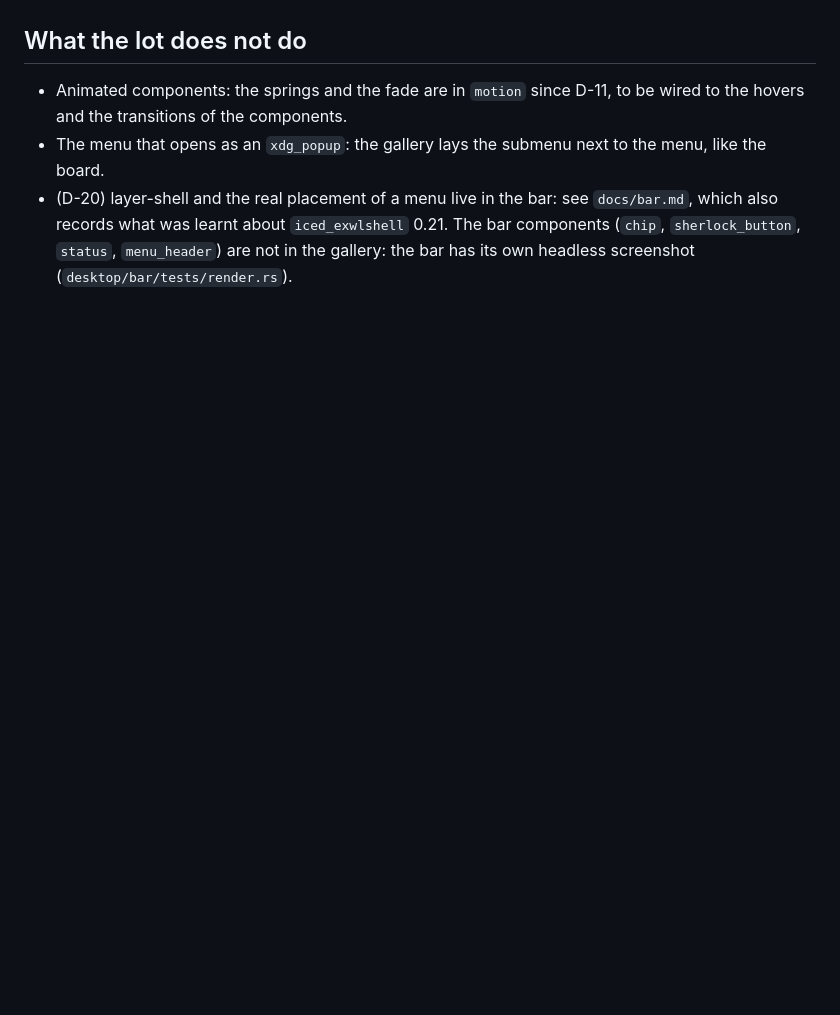
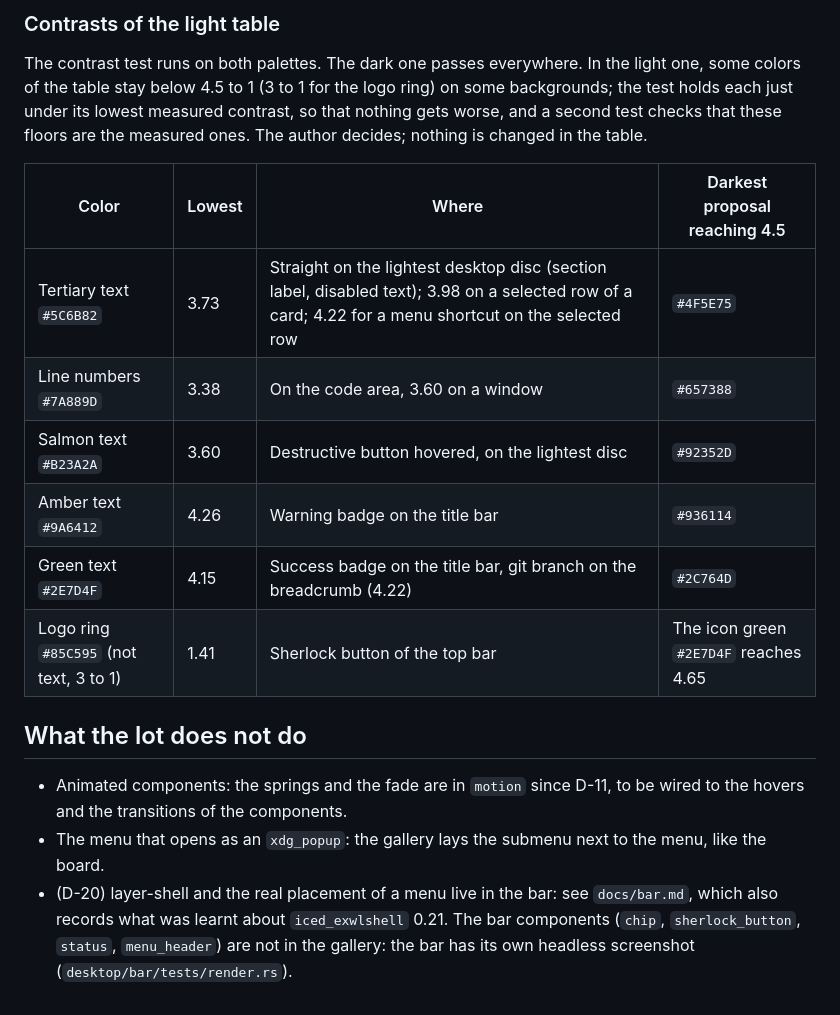
Before and after one commit to dodolereporter/sherlockOs, a Markdown page: docs/sherlock-ui.md, the part around one of its changes. GitHub-like rendering; blank space fills up the shorter version.

Commit message:
D-05: add the light palette, the appearance file and live theme switching

```diff
--- a/docs/sherlock-ui.md
+++ b/docs/sherlock-ui.md
@@ -327,3 +359,20 @@ looked at. A pixel-exact comparison would fail the CI at the slightest rendering
+### Contrasts of the light table
+
+The contrast test runs on both palettes. The dark one passes everywhere. In the light one,
+some colors of the table stay below 4.5 to 1 (3 to 1 for the logo ring) on some backgrounds;
+the test holds each just under its lowest measured contrast, so that nothing gets worse, and a
+second test checks that these floors are the measured ones. The author decides; nothing is
+changed in the table.
+
+| Color | Lowest | Where | Darkest proposal reaching 4.5 |
+| --- | --- | --- | --- |
+| Tertiary text `#5C6B82` | 3.73 | Straight on the lightest desktop disc (section label, disabled text); 3.98 on a selected row of a card; 4.22 for a menu shortcut on the selected row | `#4F5E75` |
+| Line numbers `#7A889D` | 3.38 | On the code area, 3.60 on a window | `#657388` |
+| Salmon text `#B23A2A` | 3.60 | Destructive button hovered, on the lightest disc | `#92352D` |
+| Amber text `#9A6412` | 4.26 | Warning badge on the title bar | `#936114` |
+| Green text `#2E7D4F` | 4.15 | Success badge on the title bar, git branch on the breadcrumb (4.22) | `#2C764D` |
+| Logo ring `#85C595` (not text, 3 to 1) | 1.41 | Sherlock button of the top bar | The icon green `#2E7D4F` reaches 4.65 |
+
 ## What the lot does not do
 
 - Animated components: the springs and the fade are in `motion` since D-11, to be wired to the
```
Also changed, not shown: other parts of docs/sherlock-ui.md (+32 -0 lines), docs/adr/0018-light-theme-and-live-switching.md (added, +50 -0 lines), docs/appearance.md (added, +62 -0 lines), docs/sherlock-ui/gallery-dark.png (added), docs/sherlock-ui/gallery-light.png (added), 13 other files.
